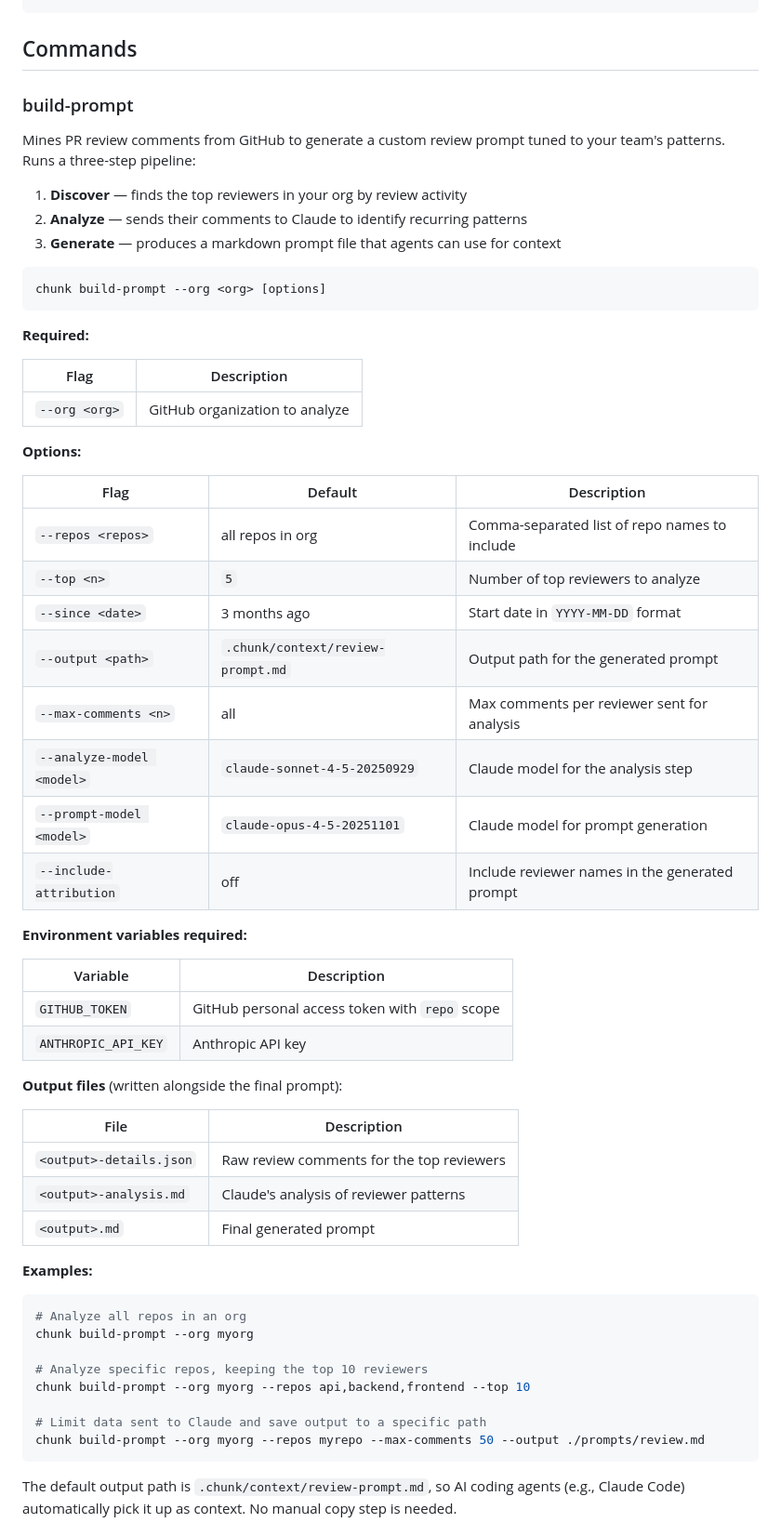
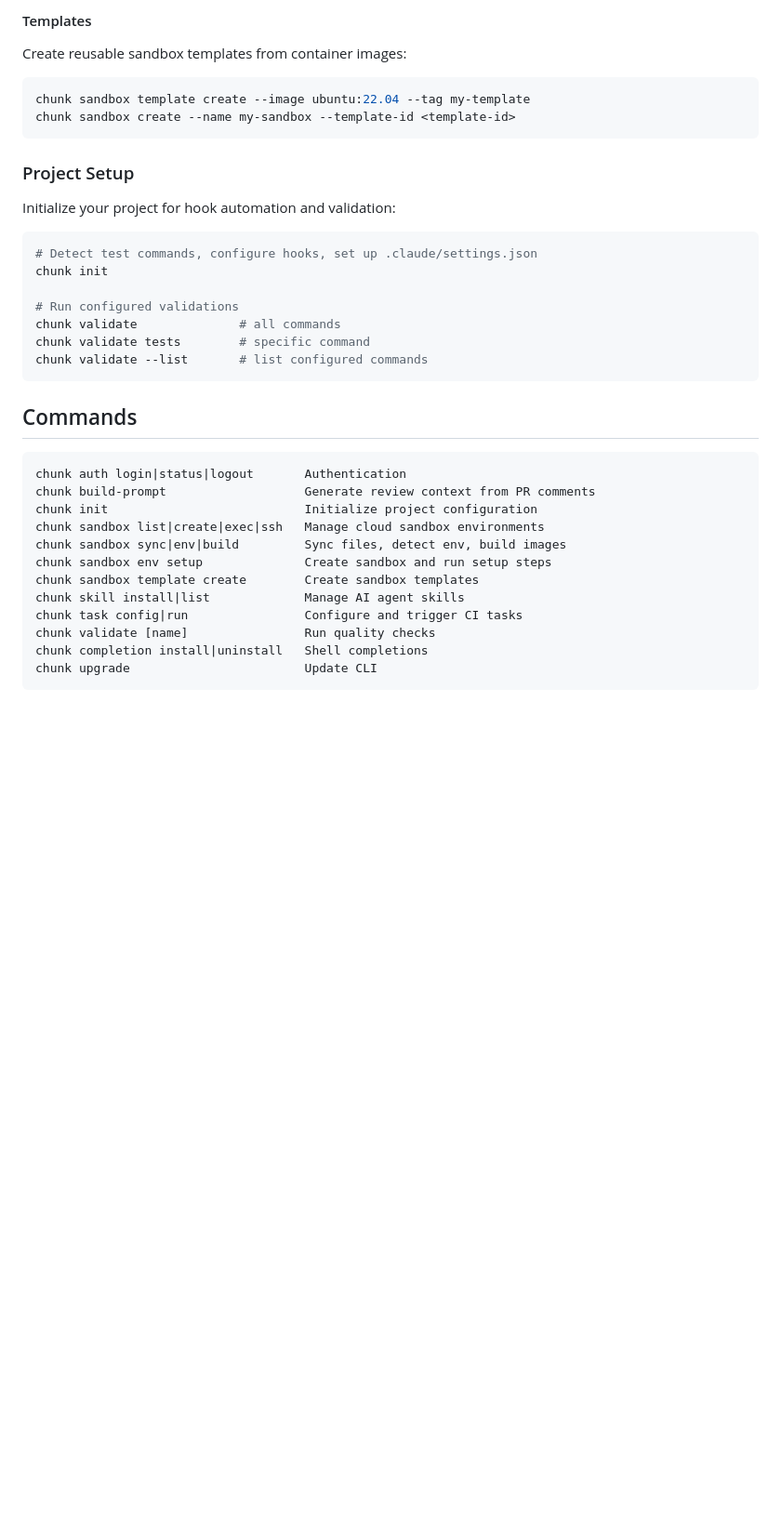
Before and after one commit to CircleCI-Public/chunk-cli, a Markdown page: README.md, the part around one of its changes. Shown at 93% size. Rendered like a GitHub page; blank space fills up the shorter version.

````diff
--- a/README.md
+++ b/README.md
@@ -46,65 +76,40 @@ chunk build-prompt --org myorg
+#### Templates
+
+Create reusable sandbox templates from container images:
+
+```bash
+chunk sandbox template create --image ubuntu:22.04 --tag my-template
+chunk sandbox create --name my-sandbox --template-id <template-id>
+```
+
+### Project Setup
+
+Initialize your project for hook automation and validation:
+
+```bash
+# Detect test commands, configure hooks, set up .claude/settings.json
+chunk init
+
+# Run configured validations
+chunk validate              # all commands
+chunk validate tests        # specific command
+chunk validate --list       # list configured commands
 ```
 
 ## Commands
 
-### build-prompt
-
-Mines PR review comments from GitHub to generate a custom review prompt tuned to your team's patterns. Runs a three-step pipeline:
-
-1. **Discover** — finds the top reviewers in your org by review activity
-2. **Analyze** — sends their comments to Claude to identify recurring patterns
-3. **Generate** — produces a markdown prompt file that agents can use for context
-
-```bash
-chunk build-prompt --org <org> [options]
+```
+chunk auth login|status|logout       Authentication
+chunk build-prompt                   Generate review context from PR comments
+chunk init                           Initialize project configuration
+chunk sandbox list|create|exec|ssh   Manage cloud sandbox environments
+chunk sandbox sync|env|build         Sync files, detect env, build images
+chunk sandbox env setup              Create sandbox and run setup steps
+chunk sandbox template create        Create sandbox templates
+chunk skill install|list             Manage AI agent skills
+chunk task config|run                Configure and trigger CI tasks
+chunk validate [name]                Run quality checks
+chunk completion install|uninstall   Shell completions
+chunk upgrade                        Update CLI
 ```
 
-**Required:**
-
-| Flag | Description |
-|------|-------------|
-| `--org <org>` | GitHub organization to analyze |
-
-**Options:**
-
-| Flag | Default | Description |
-|------|---------|-------------|
-| `--repos <repos>` | all repos in org | Comma-separated list of repo names to include |
-| `--top <n>` | `5` | Number of top reviewers to analyze |
-| `--since <date>` | 3 months ago | Start date in `YYYY-MM-DD` format |
-| `--output <path>` | `.chunk/context/review-prompt.md` | Output path for the generated prompt |
-| `--max-comments <n>` | all | Max comments per reviewer sent for analysis |
-| `--analyze-model <model>` | `claude-sonnet-4-5-20250929` | Claude model for the analysis step |
-| `--prompt-model <model>` | `claude-opus-4-5-20251101` | Claude model for prompt generation |
-| `--include-attribution` | off | Include reviewer names in the generated prompt |
-
-**Environment variables required:**
-
-| Variable | Description |
-|----------|-------------|
-| `GITHUB_TOKEN` | GitHub personal access token with `repo` scope |
-| `ANTHROPIC_API_KEY` | Anthropic API key |
-
-**Output files** (written alongside the final prompt):
-
-| File | Description |
-|------|-------------|
-| `<output>-details.json` | Raw review comments for the top reviewers |
-| `<output>-analysis.md` | Claude's analysis of reviewer patterns |
-| `<output>.md` | Final generated prompt |
-
-**Examples:**
-
-```bash
-# Analyze all repos in an org
-chunk build-prompt --org myorg
-
-# Analyze specific repos, keeping the top 10 reviewers
-chunk build-prompt --org myorg --repos api,backend,frontend --top 10
-
-# Limit data sent to Claude and save output to a specific path
-chunk build-prompt --org myorg --repos myrepo --max-comments 50 --output ./prompts/review.md
-```
-
-The default output path is `.chunk/context/review-prompt.md`, so AI coding agents (e.g., Claude Code) automatically pick it up as context. No manual copy step is needed.
-
````
Also changed, not shown: other parts of README.md (+64 -174 lines).
